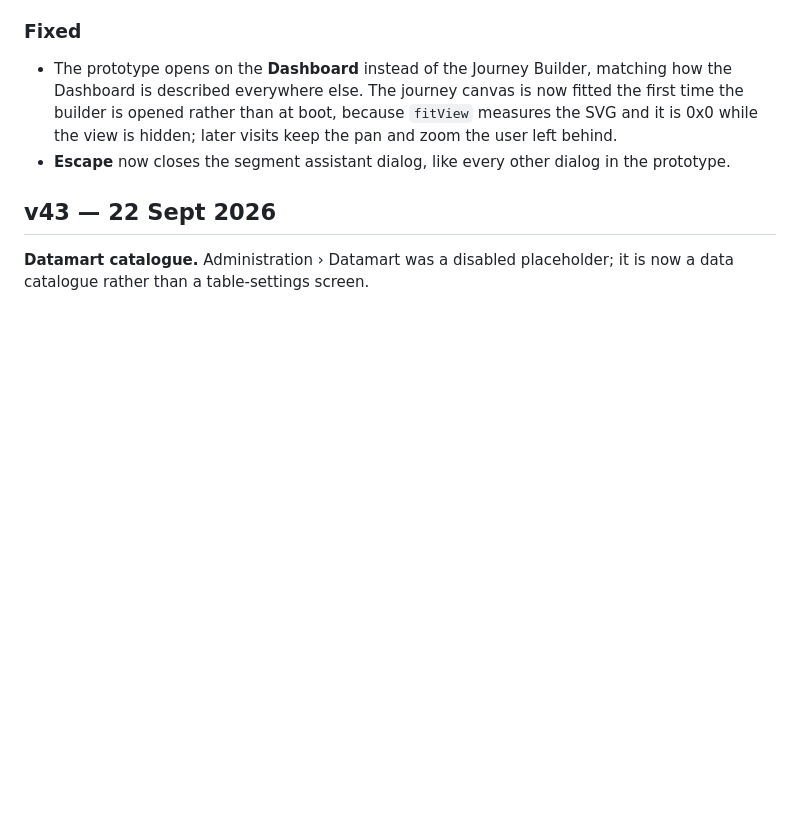
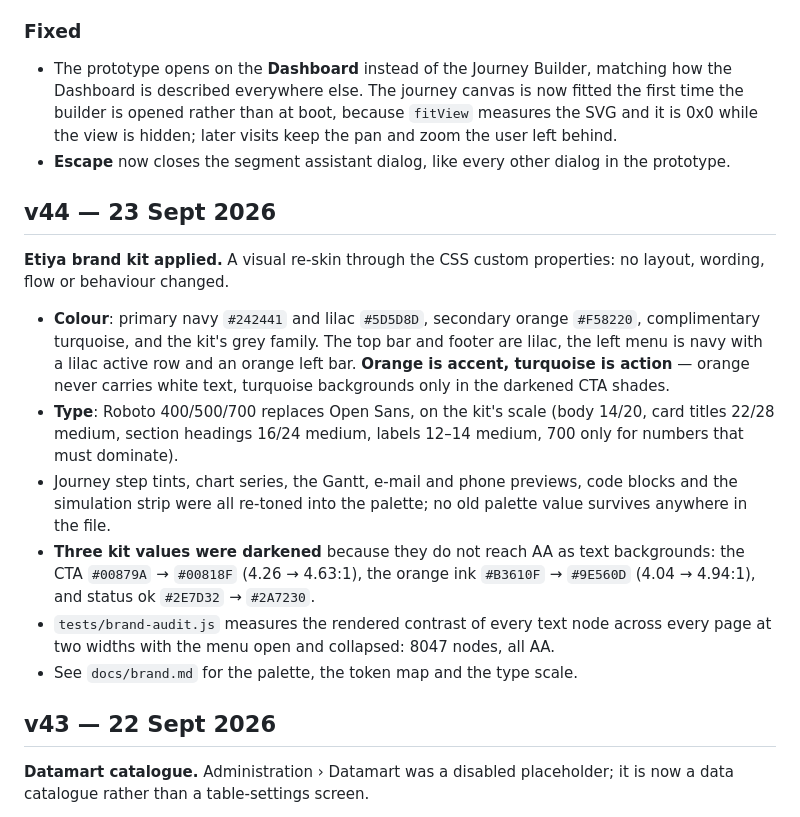
Before and after one commit to nevalreisoglu/CM-New-UI-UX, a Markdown page: CHANGELOG.md, the part around the change. Rendered like a GitHub page; blank space fills up the shorter version.

```diff
--- a/CHANGELOG.md
+++ b/CHANGELOG.md
@@ -10,6 +10,15 @@ Version numbers follow the published artifact versions.
 ### Fixed
 - The prototype opens on the **Dashboard** instead of the Journey Builder, matching how the Dashboard is described everywhere else. The journey canvas is now fitted the first time the builder is opened rather than at boot, because `fitView` measures the SVG and it is 0x0 while the view is hidden; later visits keep the pan and zoom the user left behind.
 - **Escape** now closes the segment assistant dialog, like every other dialog in the prototype.
+
+## v44 — 23 Sept 2026
+**Etiya brand kit applied.** A visual re-skin through the CSS custom properties: no layout, wording, flow or behaviour changed.
+- **Colour**: primary navy `#242441` and lilac `#5D5D8D`, secondary orange `#F58220`, complimentary turquoise, and the kit's grey family. The top bar and footer are lilac, the left menu is navy with a lilac active row and an orange left bar. **Orange is accent, turquoise is action** — orange never carries white text, turquoise backgrounds only in the darkened CTA shades.
+- **Type**: Roboto 400/500/700 replaces Open Sans, on the kit's scale (body 14/20, card titles 22/28 medium, section headings 16/24 medium, labels 12–14 medium, 700 only for numbers that must dominate).
+- Journey step tints, chart series, the Gantt, e-mail and phone previews, code blocks and the simulation strip were all re-toned into the palette; no old palette value survives anywhere in the file.
+- **Three kit values were darkened** because they do not reach AA as text backgrounds: the CTA `#00879A` → `#00818F` (4.26 → 4.63:1), the orange ink `#B3610F` → `#9E560D` (4.04 → 4.94:1), and status ok `#2E7D32` → `#2A7230`.
+- `tests/brand-audit.js` measures the rendered contrast of every text node across every page at two widths with the menu open and collapsed: 8047 nodes, all AA.
+- See `docs/brand.md` for the palette, the token map and the type scale.
 
 ## v43 — 22 Sept 2026
 **Datamart catalogue.** Administration › Datamart was a disabled placeholder; it is now a data catalogue rather than a table-settings screen.
```
Also changed, not shown: README.md (+9 -1 lines), docs/brand.md (added, +135 -0 lines).
